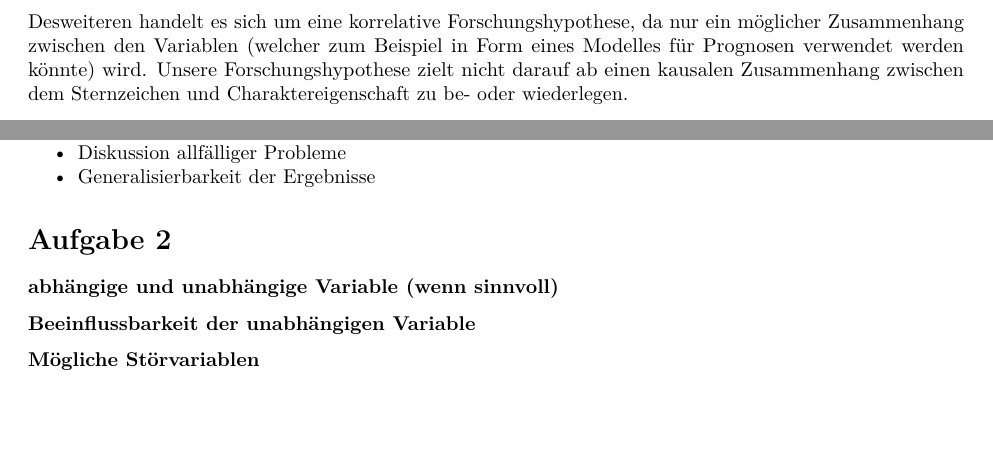
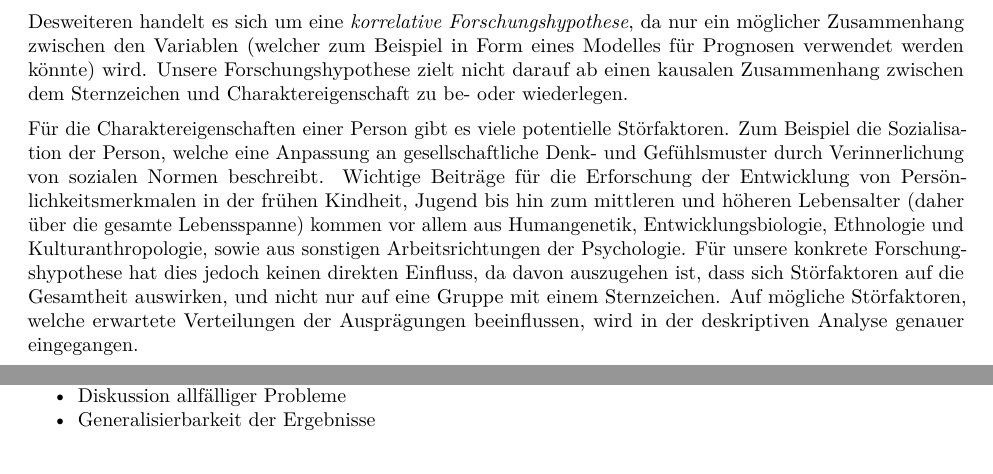
Before and after one commit to moritzschrom/Quantiative-Methods-Project, an R Markdown document (Projekt.Rmd): two parts of pages 1 and 2 of 4, joined at a grey line, cut so that both start at the same text, the shorter picture padded with empty space. Rendered offline with R 4.5, knitr and Pandoc, then LaTeX, with nearby package versions.

Commit message:
Add potential disruptive factors

```diff
--- a/Projekt.Rmd
+++ b/Projekt.Rmd
@@ -25,5 +25,7 @@ Es handelt sich hierbei um eine vorhersagende Forschungsfrage, da untersucht wir
 
-Desweiteren handelt es sich um eine korrelative Forschungshypothese, da nur ein möglicher Zusammenhang zwischen den Variablen (welcher zum Beispiel in Form eines Modelles für Prognosen verwendet werden könnte) wird. Unsere Forschungshypothese zielt nicht darauf ab einen kausalen Zusammenhang zwischen dem Sternzeichen und Charaktereigenschaft zu be- oder wiederlegen.
+Desweiteren handelt es sich um eine *korrelative Forschungshypothese*, da nur ein möglicher Zusammenhang zwischen den Variablen (welcher zum Beispiel in Form eines Modelles für Prognosen verwendet werden könnte) wird. Unsere Forschungshypothese zielt nicht darauf ab einen kausalen Zusammenhang zwischen dem Sternzeichen und Charaktereigenschaft zu be- oder wiederlegen.
+
+Für die Charaktereigenschaften einer Person gibt es viele potentielle Störfaktoren. Zum Beispiel die Sozialisation der Person, welche eine Anpassung an gesellschaftliche Denk- und Gefühlsmuster durch Verinnerlichung von sozialen Normen beschreibt. Wichtige Beiträge für die Erforschung der Entwicklung von Persönlichkeitsmerkmalen in der frühen Kindheit, Jugend bis hin zum mittleren und höheren Lebensalter (daher über die gesamte Lebensspanne) kommen vor allem aus Humangenetik, Entwicklungsbiologie, Ethnologie und Kulturanthropologie, sowie aus sonstigen Arbeitsrichtungen der Psychologie. Für unsere konkrete Forschungshypothese hat dies jedoch keinen direkten Einfluss, da davon auszugehen ist, dass sich Störfaktoren auf die Gesamtheit auswirken, und nicht nur auf eine Gruppe mit einem Sternzeichen. Auf mögliche Störfaktoren, welche erwartete Verteilungen der Ausprägungen beeinflussen, wird in der deskriptiven Analyse genauer eingegangen.
 
 # Beschreibung des Datensatzes ("Datensteckbrief")
 
@@ -64,15 +66,6 @@ Desweiteren handelt es sich um eine korrelative Forschungshypothese, da nur ein
 * Zusammenfassung
 * Diskussion allfälliger Probleme
 * Generalisierbarkeit der Ergebnisse
-
-
-# Aufgabe 2
-
-### abhängige und unabhängige Variable (wenn sinnvoll)
-
-### Beeinflussbarkeit der unabhängigen Variable
-
-### Mögliche Störvariablen
 
 \newpage
 
```
Also changed, not shown: Projekt.pdf (added), Projekt.Rmd (2 more changed lines).
